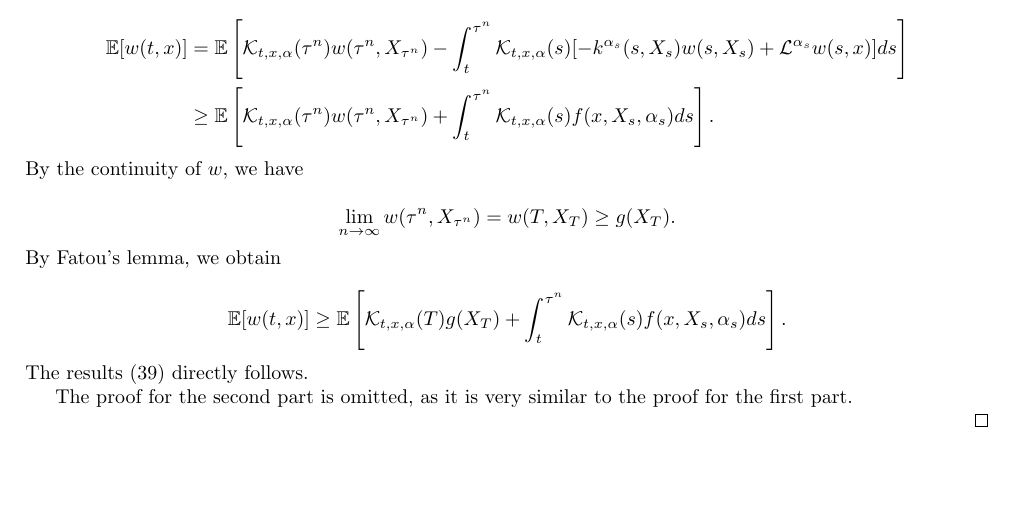
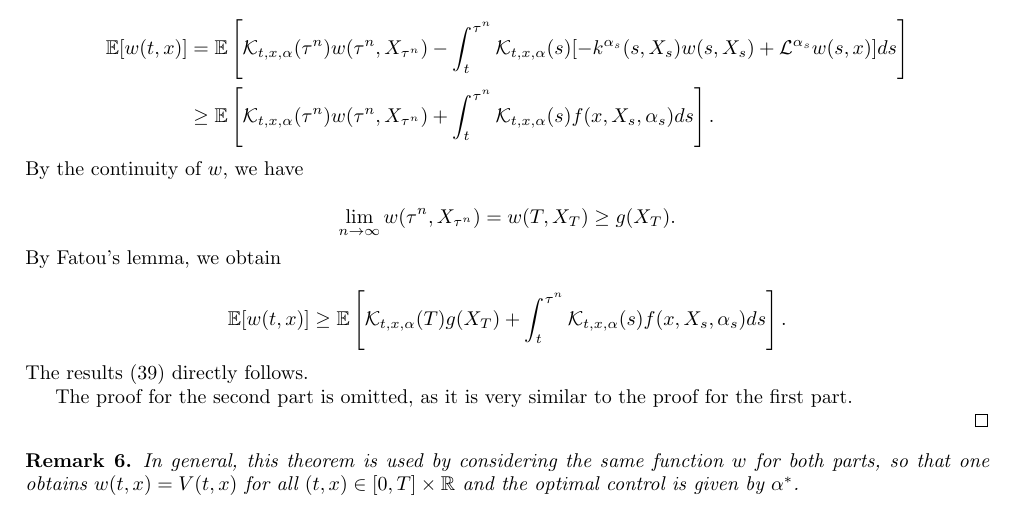
Before and after one commit to bryantzhou/bryantzhou.github.io, a LaTeX document (Stochastic_Calculus/Untitled.tex): part of page 30 of 30, cut so that both start at the same text, the shorter picture padded with empty space. Compiled offline with pdfLaTeX.

Commit message:
update stochastic calculus

```diff
--- a/Stochastic_Calculus/Untitled.tex
+++ b/Stochastic_Calculus/Untitled.tex
@@ -1533,6 +1533,9 @@ The proof for the second part is omitted, as it is very similar to the proof for
 
 \end{proof}
 
+\begin{rk}
+In general, this theorem is used by considering the same function $w$ for both parts, so that one obtains $w(t,x)=V(t,x)$ for all $(t,x)\in[0,T]\times\mathbb{R}$ and the optimal control is given by $\alpha^*$.
+\end{rk}
 
 
 
```
Also changed, not shown: Stochastic_Calculus/Untitled.pdf, 2 other files.
